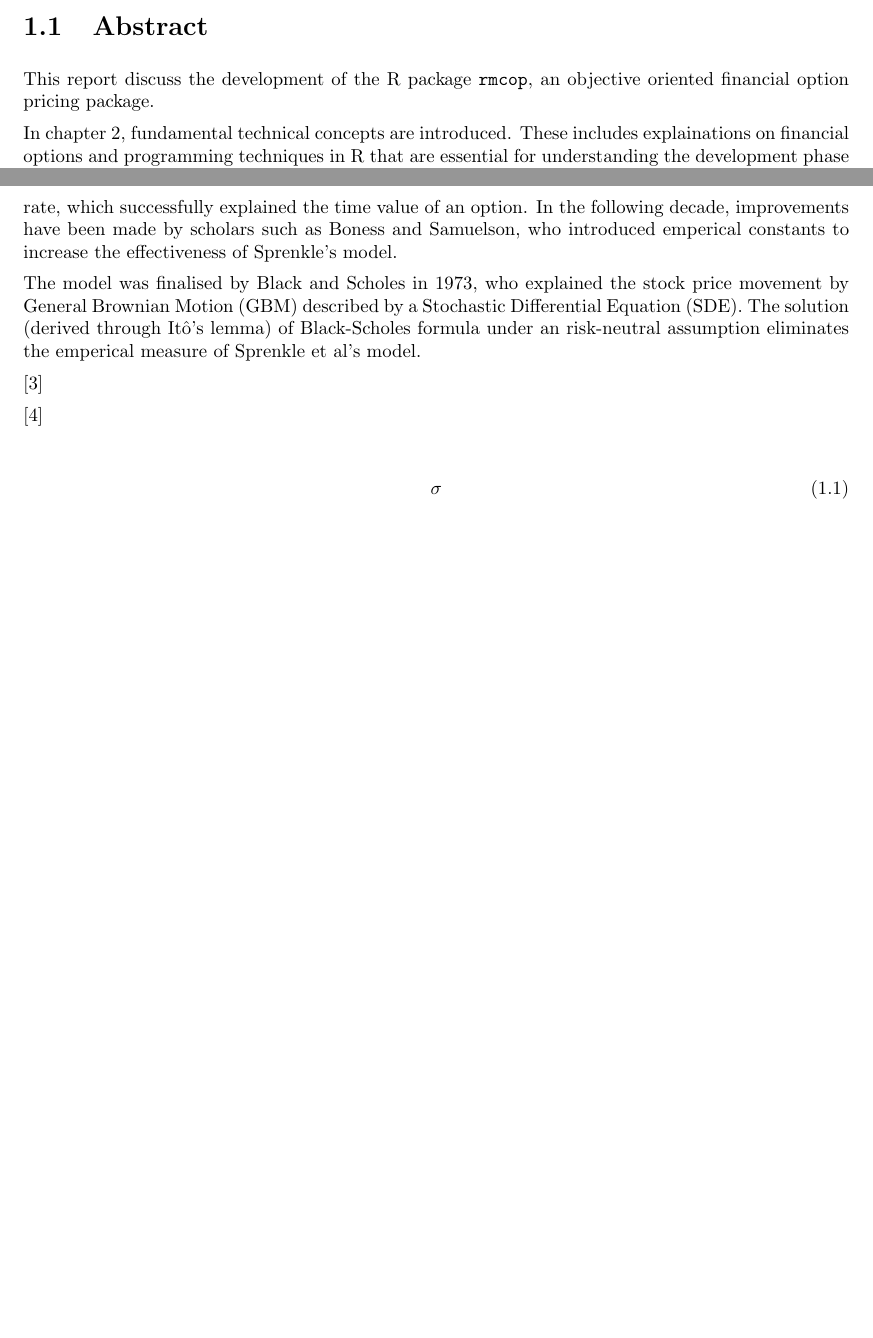
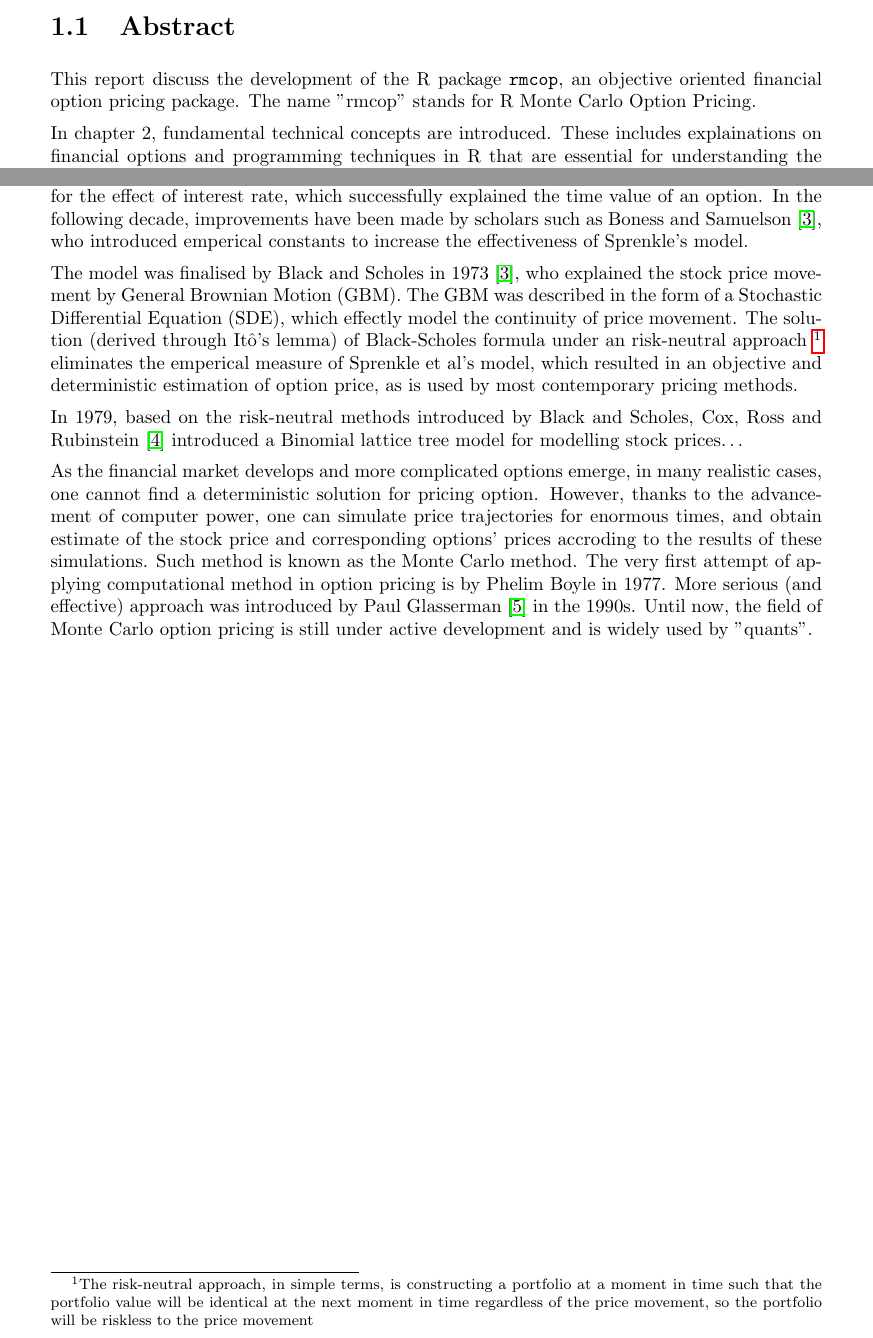
Before and after one commit to ZhaiJason/STAT0035-Report, a LaTeX document (Main.tex, which reads Chapter 1.tex, Packages.tex): two parts of pages 4 and 5 of 13, joined at a grey line, cut so that both start at the same text, the shorter picture padded with empty space. Compiled offline with pdfLaTeX.

Commit message:
Complete draft for chapter 1 literature review

```diff
--- a/Chapter 1.tex
+++ b/Chapter 1.tex
@@ -1,7 +1,7 @@
 \chapter{Introduction}
 
 \section{Abstract}
-This report discuss the development of the R package \mintinline{R}{rmcop}, an objective oriented financial option pricing package.
+This report discuss the development of the R package \mintinline{R}{rmcop}, an objective oriented financial option pricing package. The name "rmcop" stands for R Monte Carlo Option Pricing.
 
 In chapter 2, fundamental technical concepts are introduced. These includes explainations on financial options and programming techniques in R that are essential for understanding the development phase described in chapter 4.
 
@@ -21,20 +21,12 @@ The very first attempt of applying quantitative method in option pricing (perhap
 
 Being the earlist approach, Bachelier's formula had already outlined the relationship between option price and asset price $S$, strike price $X$, and volatility measure $\sigma$, which are essential fragments in modern formulas. However, based on limited data, Bachelier's solution was built under some unrealistic assumptions. The normality assumption violates the non-negativity of the stock price, and the formula's discrete measure in time omitted the effect of continuous movements in the stock price. Also, the formula did not discount the effect of interest rate. These errors cause Bachelier's model fails to price options accurately.
 
-It wasn't until 1960s had further improvement been made to quantitative option pricing. In 1961, Case Sprenkle \cite{Sprenkle1961} introduced the Sprenkle formula. The formula addressed the above issues by describing the stock price by the more suitable log-normal distribution and discounting for the effect of interest rate, which successfully explained the time value of an option. In the following decade, improvements have been made by scholars such as Boness and Samuelson, who introduced emperical constants to increase the effectiveness of Sprenkle's model.
+It wasn't until 1960s had further improvement been made to quantitative option pricing. In 1961, Case Sprenkle \cite{Sprenkle1961} introduced the Sprenkle formula. The formula addressed the above issues by describing the stock price by the more suitable log-normal distribution and discounting for the effect of interest rate, which successfully explained the time value of an option. In the following decade, improvements have been made by scholars such as Boness and Samuelson \cite{BS1973}, who introduced emperical constants to increase the effectiveness of Sprenkle's model.
 
-The model was finalised by Black and Scholes in 1973, who explained the stock price movement by General Brownian Motion (GBM) described by a Stochastic Differential Equation (SDE). The solution (derived through Itô's lemma) of Black-Scholes formula under an risk-neutral assumption eliminates the emperical measure of Sprenkle et al's model.
+The model was finalised by Black and Scholes in 1973 \cite{BS1973}, who explained the stock price movement by General Brownian Motion (GBM). The GBM was described in the form of a Stochastic Differential Equation (SDE), which effectly model the continuity of price movement. The solution (derived through Itô's lemma) of Black-Scholes formula under an risk-neutral approach \footnote{The risk-neutral approach, in simple terms, is constructing a portfolio at a moment in time such that the portfolio value will be identical at the next moment in time regardless of the price movement, so the portfolio will be riskless to the price movement} eliminates the emperical measure of Sprenkle et al's model, which resulted in an objective and deterministic estimation of option price, as is used by most contemporary pricing methods.
 
+In 1979, based on the risk-neutral methods introduced by Black and Scholes, Cox, Ross and Rubinstein \cite{CRR1979} introduced a Binomial lattice tree model for modelling stock prices\dots
 
-
-\cite{BS1973}
-
-\cite{CRR1979}
-
-\begin{align}
-\sigma
-\end{align}
-
-
+As the financial market develops and more complicated options emerge, in many realistic cases, one cannot find a deterministic solution for pricing option. However, thanks to the advancement of computer power, one can simulate price trajectories for enormous times, and obtain estimate of the stock price and corresponding options' prices accroding to the results of these simulations. Such method is known as the Monte Carlo method. The very first attempt of applying computational method in option pricing is by Phelim Boyle in 1977. More serious (and effective) approach was introduced by Paul Glasserman \cite{Glasserman2003} in the 1990s. Until now, the field of Monte Carlo option pricing is still under active development and is widely used by "quants".
 
 \newpage
--- a/Packages.tex
+++ b/Packages.tex
@@ -3,12 +3,15 @@
 \geometry{
     top = 1.2 in,
     bottom = 1.2 in,
-    left = 1.2 in,
-    right = 1.2 in
+    left = 1.4 in,
+    right = 1.4 in
 }
 
 % Enable multi-line formula and align function
 \usepackage{amsmath}
+
+% Enable interactive reference
+\usepackage{hyperref}
 
 % Enable graphic controls
 \usepackage{graphicx}
```
Also changed, not shown: Main.pdf, 7 other files.
